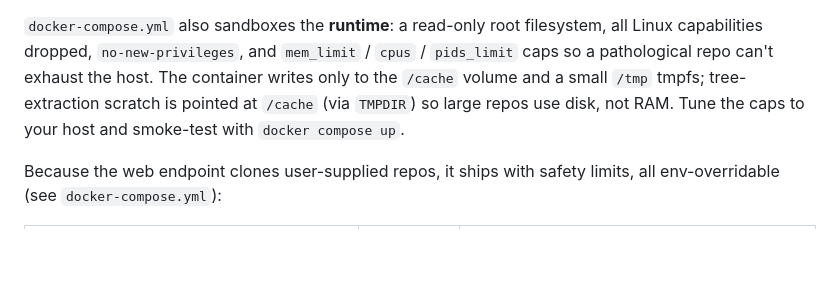
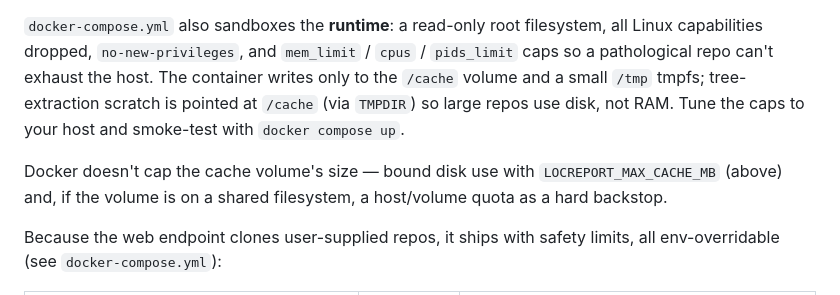
Before and after one commit to silverbucket/locreport, a Markdown page: README.md, the part around the change. Drawn GitHub-style; blank space fills up the shorter version.

Commit message:
docs: note the cache volume isn't size-capped by Docker
Per review of #5: Docker doesn't bound the named volume's size, so point
operators at LOCREPORT_MAX_CACHE_MB plus an optional host/volume quota as a hard
backstop.

```diff
--- a/README.md
+++ b/README.md
@@ -152,6 +152,10 @@ writes only to the `/cache` volume and a small `/tmp` tmpfs; tree-extraction
 scratch is pointed at `/cache` (via `TMPDIR`) so large repos use disk, not RAM.
 Tune the caps to your host and smoke-test with `docker compose up`.
 
+Docker doesn't cap the cache volume's size — bound disk use with
+`LOCREPORT_MAX_CACHE_MB` (above) and, if the volume is on a shared filesystem, a
+host/volume quota as a hard backstop.
+
 Because the web endpoint clones user-supplied repos, it ships with safety
 limits, all env-overridable (see `docker-compose.yml`):
 
```
